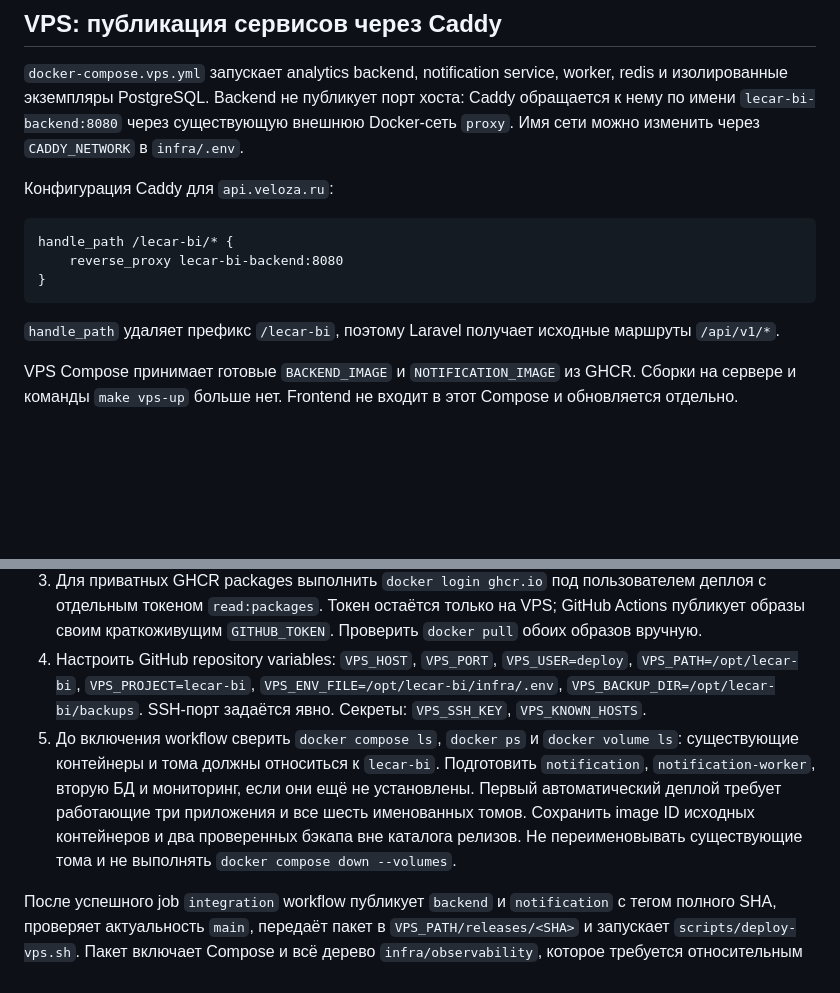
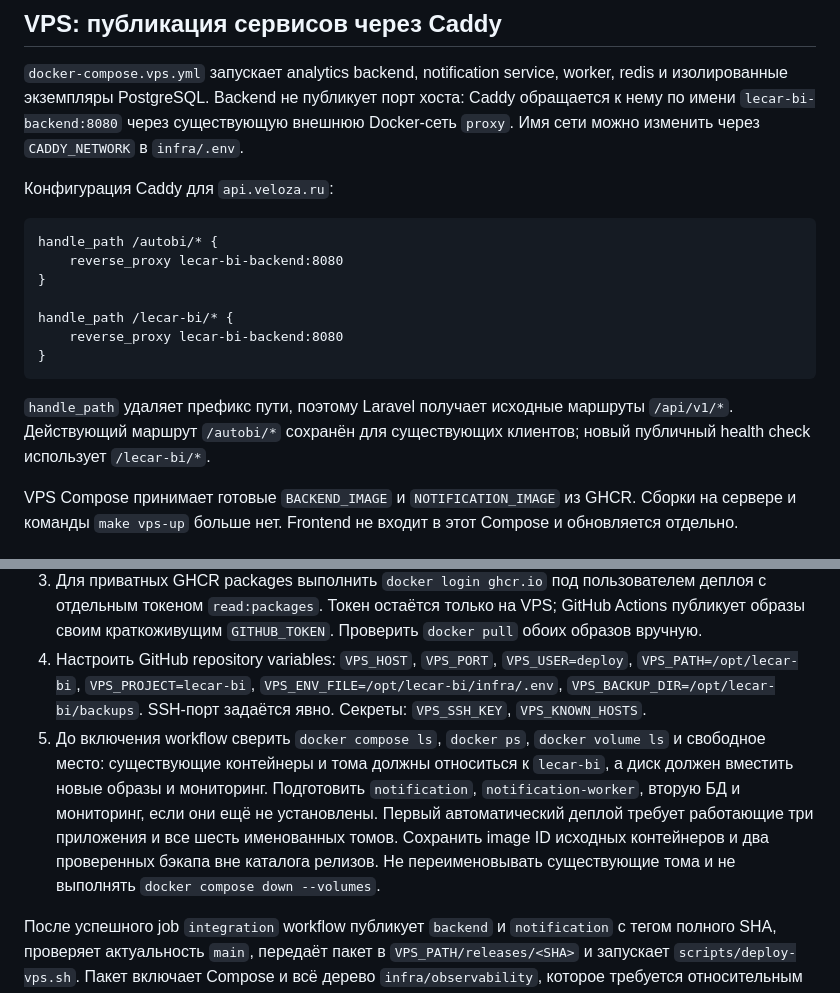
Before and after one commit to Sunpacker/lecar-bi, a Markdown page: infra/README.md, 2 parts joined by grey strips. GitHub-like rendering; blank space fills up the shorter version.

Commit message:
feat(docs): update Caddy configuration details and clarify health check routes

````diff
--- a/infra/README.md
+++ b/infra/README.md
@@ -31,12 +31,16 @@ make integration
 Конфигурация Caddy для `api.veloza.ru`:
 
 ```caddyfile
+handle_path /autobi/* {
+    reverse_proxy lecar-bi-backend:8080
+}
+
 handle_path /lecar-bi/* {
     reverse_proxy lecar-bi-backend:8080
 }
 ```
 
-`handle_path` удаляет префикс `/lecar-bi`, поэтому Laravel получает исходные маршруты `/api/v1/*`.
+`handle_path` удаляет префикс пути, поэтому Laravel получает исходные маршруты `/api/v1/*`. Действующий маршрут `/autobi/*` сохранён для существующих клиентов; новый публичный health check использует `/lecar-bi/*`.
 
 VPS Compose принимает готовые `BACKEND_IMAGE` и `NOTIFICATION_IMAGE` из GHCR. Сборки на сервере и команды `make vps-up` больше нет. Frontend не входит в этот Compose и обновляется отдельно.
 
@@ -46,7 +50,7 @@ VPS Compose принимает готовые `BACKEND_IMAGE` и `NOTIFICATION_I
 2. На VPS хранить `infra/.env` вне `releases/`, например `/opt/lecar-bi/infra/.env`, с правами `0600` для владельца `deploy` или `0640` для группы `deploy`. Заполнить шаблон `infra/.env.production.example`, включая `GRAFANA_ADMIN_PASSWORD`, ключи приложений и пароли обеих БД. Образы в файле служат примером; при деплое скрипт подставляет образы точного SHA. Docker Compose project должен оставаться `lecar-bi`, внешняя сеть `proxy` должна существовать.
 3. Для приватных GHCR packages выполнить `docker login ghcr.io` под пользователем деплоя с отдельным токеном `read:packages`. Токен остаётся только на VPS; GitHub Actions публикует образы своим краткоживущим `GITHUB_TOKEN`. Проверить `docker pull` обоих образов вручную.
 4. Настроить GitHub repository variables: `VPS_HOST`, `VPS_PORT`, `VPS_USER=deploy`, `VPS_PATH=/opt/lecar-bi`, `VPS_PROJECT=lecar-bi`, `VPS_ENV_FILE=/opt/lecar-bi/infra/.env`, `VPS_BACKUP_DIR=/opt/lecar-bi/backups`. SSH-порт задаётся явно. Секреты: `VPS_SSH_KEY`, `VPS_KNOWN_HOSTS`.
-5. До включения workflow сверить `docker compose ls`, `docker ps` и `docker volume ls`: существующие контейнеры и тома должны относиться к `lecar-bi`. Подготовить `notification`, `notification-worker`, вторую БД и мониторинг, если они ещё не установлены. Первый автоматический деплой требует работающие три приложения и все шесть именованных томов. Сохранить image ID исходных контейнеров и два проверенных бэкапа вне каталога релизов. Не переименовывать существующие тома и не выполнять `docker compose down --volumes`.
+5. До включения workflow сверить `docker compose ls`, `docker ps`, `docker volume ls` и свободное место: существующие контейнеры и тома должны относиться к `lecar-bi`, а диск должен вместить новые образы и мониторинг. Подготовить `notification`, `notification-worker`, вторую БД и мониторинг, если они ещё не установлены. Первый автоматический деплой требует работающие три приложения и все шесть именованных томов. Сохранить image ID исходных контейнеров и два проверенных бэкапа вне каталога релизов. Не переименовывать существующие тома и не выполнять `docker compose down --volumes`.
 
 После успешного job `integration` workflow публикует `backend` и `notification` с тегом полного SHA, проверяет актуальность `main`, передаёт пакет в `VPS_PATH/releases/<SHA>` и запускает `scripts/deploy-vps.sh`. Пакет включает Compose и всё дерево `infra/observability`, которое требуется относительным bind mounts. Скрипт держит `flock`, сверяет проект и тома, скачивает образы, сохраняет digest, создаёт бэкапы обеих БД и только затем останавливает три приложения. PostgreSQL, Redis и мониторинг продолжают работать. После миграций он проверяет health, публичный API, readiness уведомлений, свежий heartbeat worker и отсутствие рестартов. Повторный запуск успешного SHA проверяет сервисы без повторных миграций.
 
````
